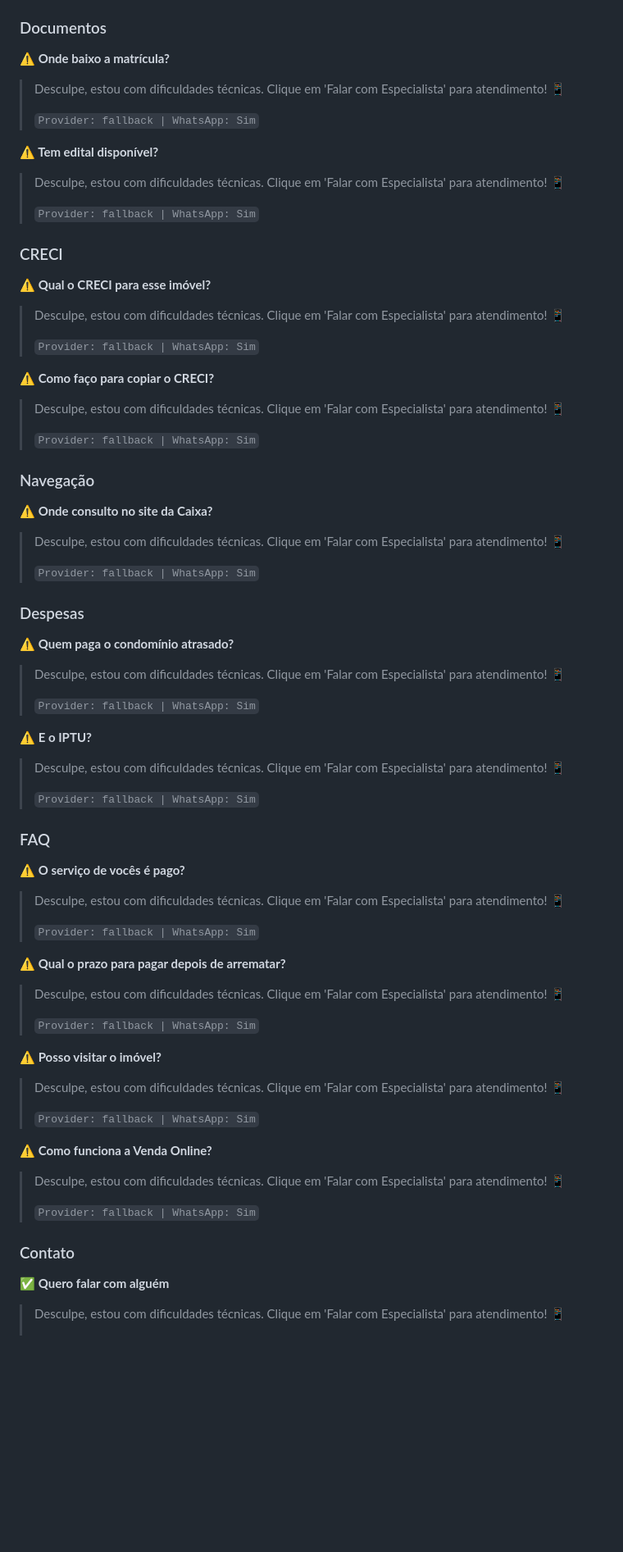
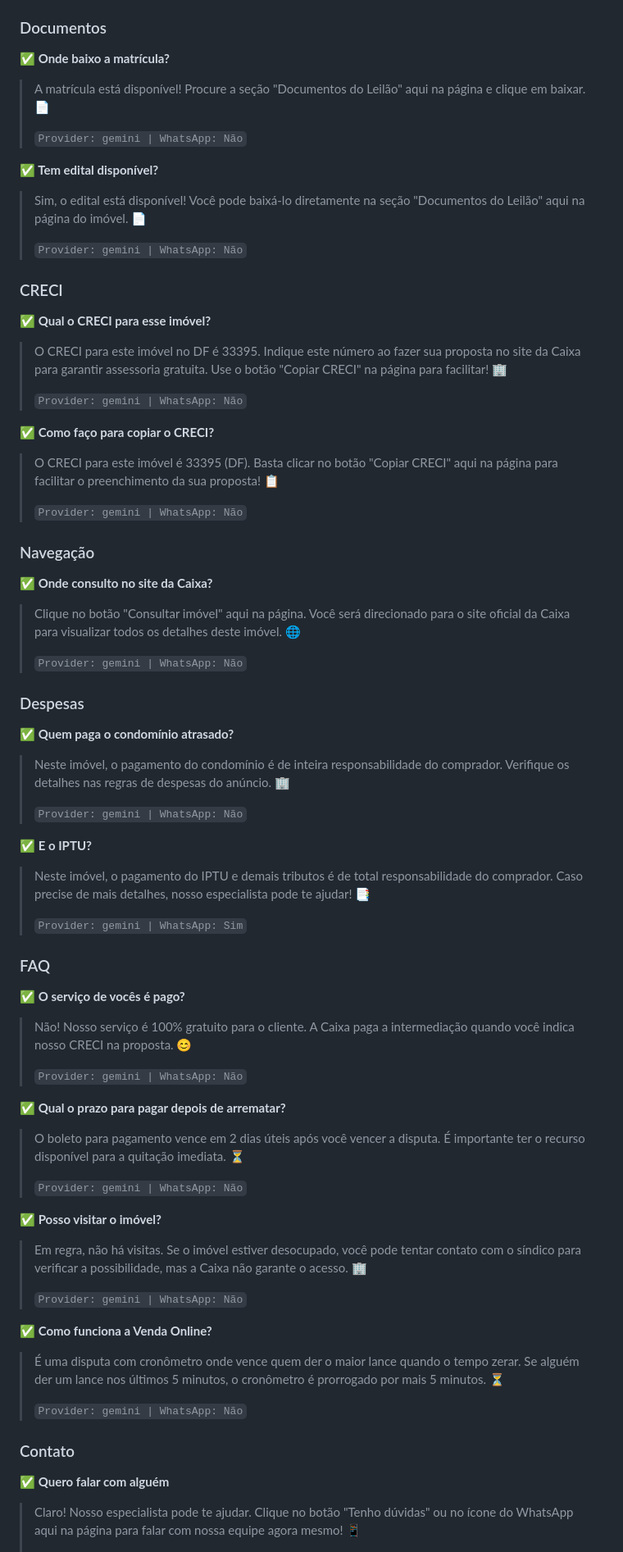
Before and after one commit to arrematador/chat-arrematador-caixa, a Markdown page: docs/TESTES.md, the part around the change printed below. Shown: that part at 82% size. Rendered like a GitHub page; blank space fills up the shorter version.

Commit message:
docs: Relatório de testes 100% aprovados - Gemini 3 Flash funcionando

```diff
--- a/docs/TESTES.md
+++ b/docs/TESTES.md
@@ -81,76 +81,76 @@
 
 ### Documentos
 
-**⚠️ Onde baixo a matrícula?**
-> Desculpe, estou com dificuldades técnicas. Clique em 'Falar com Especialista' para atendimento! 📱
+**✅ Onde baixo a matrícula?**
+> A matrícula está disponível! Procure a seção "Documentos do Leilão" aqui na página e clique em baixar. 📄
 >
-> `Provider: fallback | WhatsApp: Sim`
+> `Provider: gemini | WhatsApp: Não`
 
-**⚠️ Tem edital disponível?**
-> Desculpe, estou com dificuldades técnicas. Clique em 'Falar com Especialista' para atendimento! 📱
+**✅ Tem edital disponível?**
+> Sim, o edital está disponível! Você pode baixá-lo diretamente na seção "Documentos do Leilão" aqui na página do imóvel. 📄
 >
-> `Provider: fallback | WhatsApp: Sim`
+> `Provider: gemini | WhatsApp: Não`
 
 
 ### CRECI
 
-**⚠️ Qual o CRECI para esse imóvel?**
-> Desculpe, estou com dificuldades técnicas. Clique em 'Falar com Especialista' para atendimento! 📱
+**✅ Qual o CRECI para esse imóvel?**
+> O CRECI para este imóvel no DF é 33395. Indique este número ao fazer sua proposta no site da Caixa para garantir assessoria gratuita. Use o botão "Copiar CRECI" na página para facilitar! 🏢
 >
-> `Provider: fallback | WhatsApp: Sim`
+> `Provider: gemini | WhatsApp: Não`
 
-**⚠️ Como faço para copiar o CRECI?**
-> Desculpe, estou com dificuldades técnicas. Clique em 'Falar com Especialista' para atendimento! 📱
+**✅ Como faço para copiar o CRECI?**
+> O CRECI para este imóvel é 33395 (DF). Basta clicar no botão "Copiar CRECI" aqui na página para facilitar o preenchimento da sua proposta! 📋
 >
-> `Provider: fallback | WhatsApp: Sim`
+> `Provider: gemini | WhatsApp: Não`
 
 
 ### Navegação
 
-**⚠️ Onde consulto no site da Caixa?**
-> Desculpe, estou com dificuldades técnicas. Clique em 'Falar com Especialista' para atendimento! 📱
+**✅ Onde consulto no site da Caixa?**
+> Clique no botão "Consultar imóvel" aqui na página. Você será direcionado para o site oficial da Caixa para visualizar todos os detalhes deste imóvel. 🌐
 >
-> `Provider: fallback | WhatsApp: Sim`
+> `Provider: gemini | WhatsApp: Não`
 
 
 ### Despesas
 
-**⚠️ Quem paga o condomínio atrasado?**
-> Desculpe, estou com dificuldades técnicas. Clique em 'Falar com Especialista' para atendimento! 📱
+**✅ Quem paga o condomínio atrasado?**
+> Neste imóvel, o pagamento do condomínio é de inteira responsabilidade do comprador. Verifique os detalhes nas regras de despesas do anúncio. 🏢
 >
-> `Provider: fallback | WhatsApp: Sim`
+> `Provider: gemini | WhatsApp: Não`
 
-**⚠️ E o IPTU?**
-> Desculpe, estou com dificuldades técnicas. Clique em 'Falar com Especialista' para atendimento! 📱
+**✅ E o IPTU?**
+> Neste imóvel, o pagamento do IPTU e demais tributos é de total responsabilidade do comprador. Caso precise de mais detalhes, nosso especialista pode te ajudar! 📑
 >
-> `Provider: fallback | WhatsApp: Sim`
+> `Provider: gemini | WhatsApp: Sim`
 
 
 ### FAQ
 
-**⚠️ O serviço de vocês é pago?**
-> Desculpe, estou com dificuldades técnicas. Clique em 'Falar com Especialista' para atendimento! 📱
+**✅ O serviço de vocês é pago?**
+> Não! Nosso serviço é 100% gratuito para o cliente. A Caixa paga a intermediação quando você indica nosso CRECI na proposta. 😊
 >
-> `Provider: fallback | WhatsApp: Sim`
+> `Provider: gemini | WhatsApp: Não`
 
-**⚠️ Qual o prazo para pagar depois de arrematar?**
-> Desculpe, estou com dificuldades técnicas. Clique em 'Falar com Especialista' para atendimento! 📱
+**✅ Qual o prazo para pagar depois de arrematar?**
+> O boleto para pagamento vence em 2 dias úteis após você vencer a disputa. É importante ter o recurso disponível para a quitação imediata. ⏳
 >
-> `Provider: fallback | WhatsApp: Sim`
+> `Provider: gemini | WhatsApp: Não`
 
-**⚠️ Posso visitar o imóvel?**
-> Desculpe, estou com dificuldades técnicas. Clique em 'Falar com Especialista' para atendimento! 📱
+**✅ Posso visitar o imóvel?**
+> Em regra, não há visitas. Se o imóvel estiver desocupado, você pode tentar contato com o síndico para verificar a possibilidade, mas a Caixa não garante o acesso. 🏢
 >
-> `Provider: fallback | WhatsApp: Sim`
+> `Provider: gemini | WhatsApp: Não`
 
-**⚠️ Como funciona a Venda Online?**
-> Desculpe, estou com dificuldades técnicas. Clique em 'Falar com Especialista' para atendimento! 📱
+**✅ Como funciona a Venda Online?**
+> É uma disputa com cronômetro onde vence quem der o maior lance quando o tempo zerar. Se alguém der um lance nos últimos 5 minutos, o cronômetro é prorrogado por mais 5 minutos. ⏳
 >
-> `Provider: fallback | WhatsApp: Sim`
+> `Provider: gemini | WhatsApp: Não`
 
 
 ### Contato
 
 **✅ Quero falar com alguém**
-> Desculpe, estou com dificuldades técnicas. Clique em 'Falar com Especialista' para atendimento! 📱
+> Claro! Nosso especialista pode te ajudar. Clique no botão "Tenho dúvidas" ou no ícone do WhatsApp aqui na página para falar com nossa equipe agora mesmo! 📱
 >
```
Also changed, not shown: other parts of docs/TESTES.md (+36 -36 lines).
